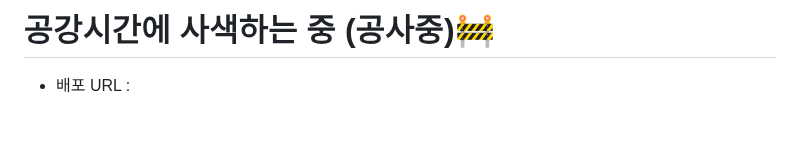
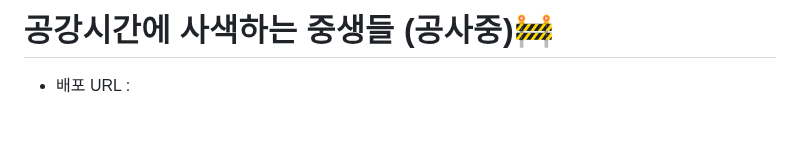
Before and after one commit to yslmoment/camputhon_12, a Markdown page: README.md, the part around the change. GitHub-like rendering.

```diff
--- a/README.md
+++ b/README.md
@@ -1,4 +1,4 @@
-# 공강시간에 사색하는 중 (공사중)🚧
+# 공강시간에 사색하는 중생들 (공사중)🚧
 
 - 배포 URL :
 
```
